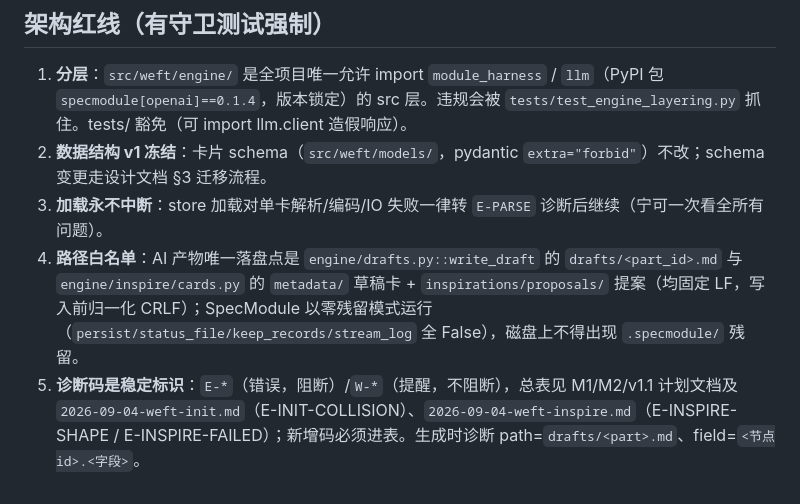
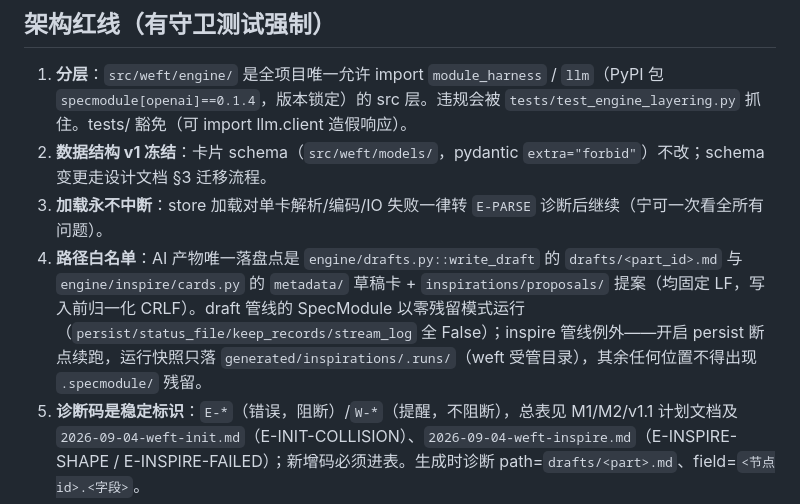
Before and after one commit to MountLynx/weft, a Markdown page: AGENTS.md, the part around the change. Rendered like a GitHub page.

Commit message:
docs: 断点续跑接入登记——红线 4 inspire 快照例外、计划决策 D11-D13

```diff
--- a/AGENTS.md
+++ b/AGENTS.md
@@ -32,7 +32,7 @@ WEFT_SMOKE_LLM=1 .venv/Scripts/python.exe -m pytest tests -m smoke -v   # 真实
 1. **分层**：`src/weft/engine/` 是全项目唯一允许 import `module_harness` / `llm`（PyPI 包 `specmodule[openai]==0.1.4`，版本锁定）的 src 层。违规会被 `tests/test_engine_layering.py` 抓住。tests/ 豁免（可 import llm.client 造假响应）。
 2. **数据结构 v1 冻结**：卡片 schema（`src/weft/models/`，pydantic `extra="forbid"`）不改；schema 变更走设计文档 §3 迁移流程。
 3. **加载永不中断**：store 加载对单卡解析/编码/IO 失败一律转 `E-PARSE` 诊断后继续（宁可一次看全所有问题）。
-4. **路径白名单**：AI 产物唯一落盘点是 `engine/drafts.py::write_draft` 的 `drafts/<part_id>.md` 与 `engine/inspire/cards.py` 的 `metadata/` 草稿卡 + `inspirations/proposals/` 提案（均固定 LF，写入前归一化 CRLF）；SpecModule 以零残留模式运行（`persist/status_file/keep_records/stream_log` 全 False），磁盘上不得出现 `.specmodule/` 残留。
+4. **路径白名单**：AI 产物唯一落盘点是 `engine/drafts.py::write_draft` 的 `drafts/<part_id>.md` 与 `engine/inspire/cards.py` 的 `metadata/` 草稿卡 + `inspirations/proposals/` 提案（均固定 LF，写入前归一化 CRLF）。draft 管线的 SpecModule 以零残留模式运行（`persist/status_file/keep_records/stream_log` 全 False）；inspire 管线例外——开启 persist 断点续跑，运行快照只落 `generated/inspirations/.runs/`（weft 受管目录），其余任何位置不得出现 `.specmodule/` 残留。
 5. **诊断码是稳定标识**：`E-*`（错误，阻断）/`W-*`（提醒，不阻断），总表见 M1/M2/v1.1 计划文档及 `2026-09-04-weft-init.md`（E-INIT-COLLISION）、`2026-09-04-weft-inspire.md`（E-INSPIRE-SHAPE / E-INSPIRE-FAILED）；新增码必须进表。生成时诊断 path=`drafts/<part>.md`、field=`<节点id>.<字段>`。
 6. **生成闸门**：`weft draft` 先跑 `validate_project`，有任何 error 即拒绝生成；生成时硬规则（引文必须在 bib——正文 `[@key]` 与结构化 cites 双通道、uses 越界）在 run 内抛 `DraftRuleError` → 退出码 1 且不写 drafts。
 
```
Also changed, not shown: 1 other file.
